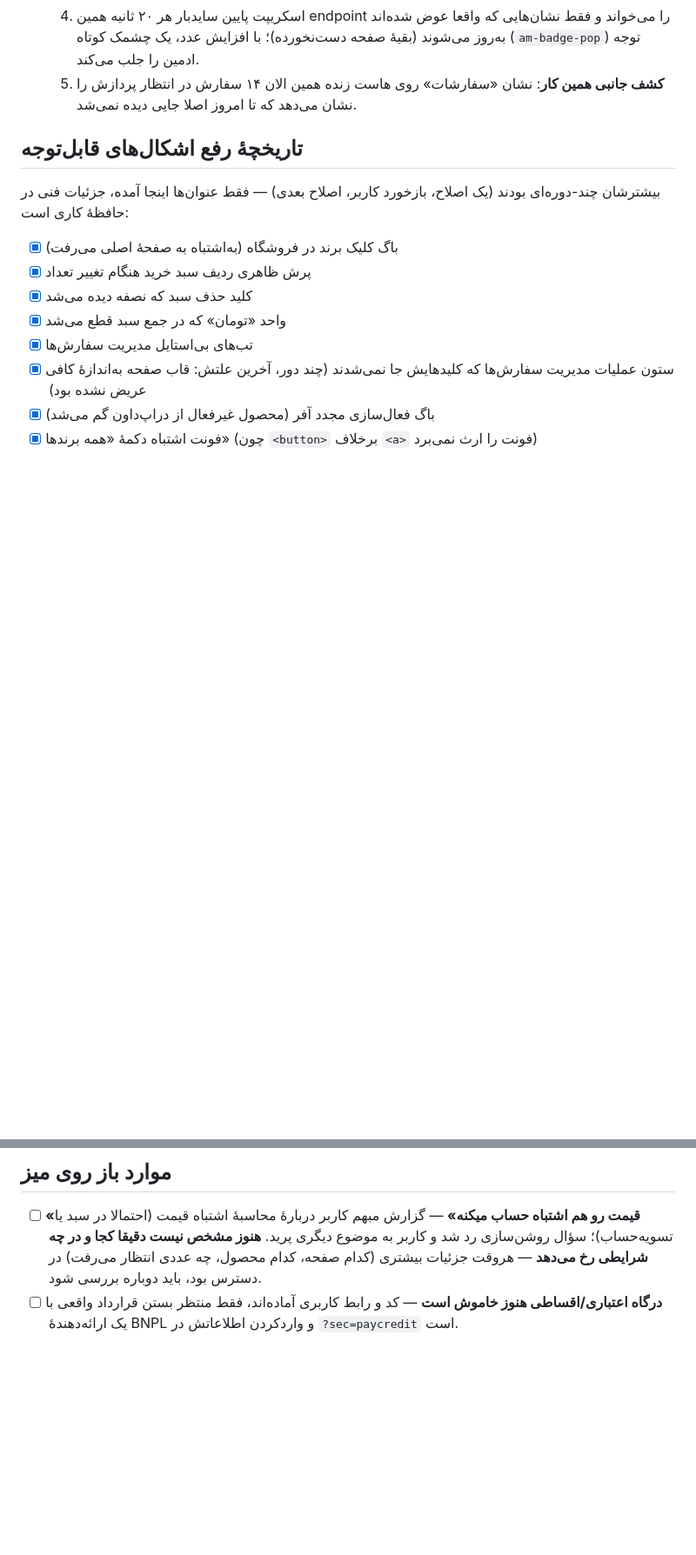
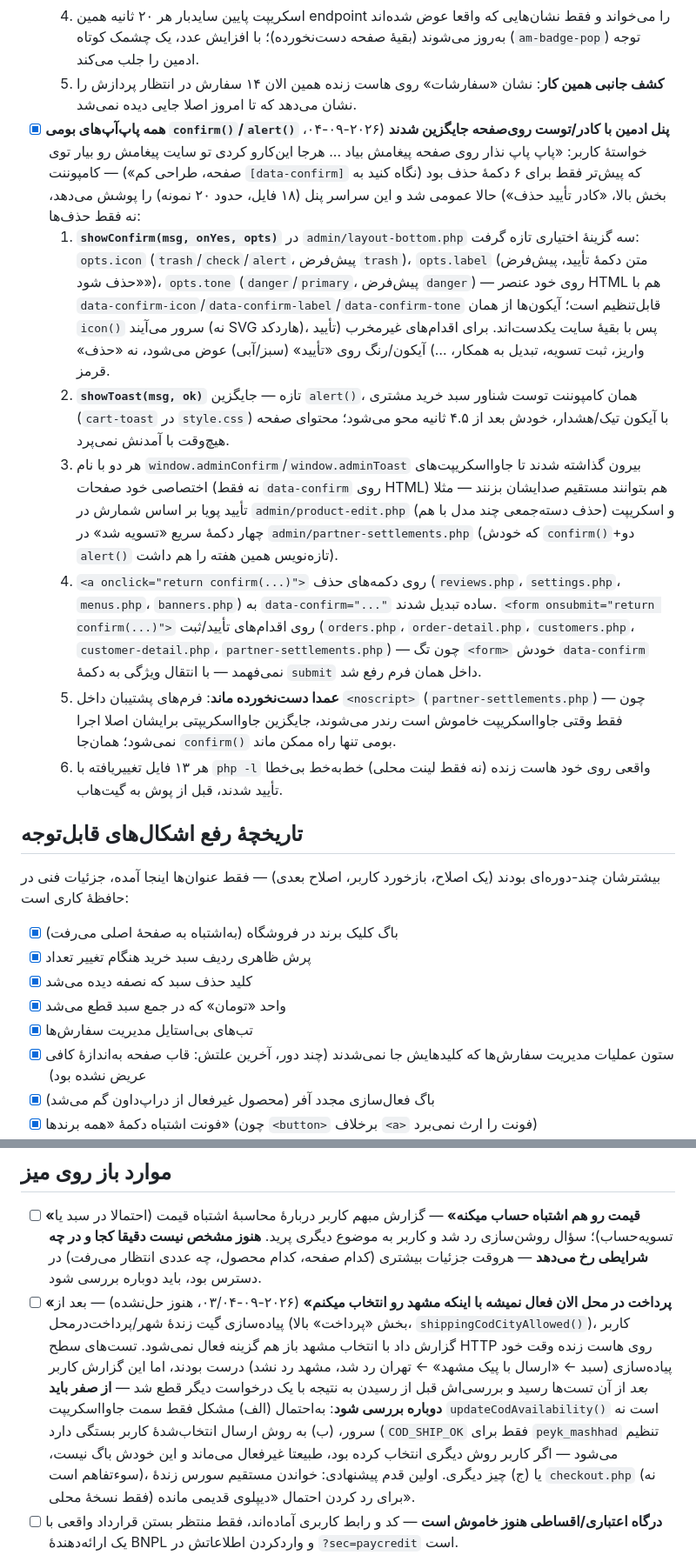
Before and after one commit to mohsenjavadnezhad-rgb/Baradaran, a Markdown page: ROADMAP.md, 2 parts joined by grey strips. Shown at 87% size. Rendered like a GitHub page; blank space fills up the shorter version.

Commit message:
Document admin confirm/toast popup-replacement sweep; note open COD-city bug

```diff
--- a/ROADMAP.md
+++ b/ROADMAP.md
@@ -140,6 +140,13 @@ yadakii.ir** انجام شده — بخش‌بندی‌شده بر اساس حو
   3. **`admin/ajax-badges.php`** (تازه) — همان پنج تابع شمارنده‌ای که خود `layout-top.php` برای رندر اول صدا می‌زند را JSON برمی‌گرداند؛ فقط برای ادمین واردشده.
   4. اسکریپت پایین سایدبار هر ۲۰ ثانیه همین endpoint را می‌خواند و فقط نشان‌هایی که واقعا عوض شده‌اند به‌روز می‌شوند (بقیهٔ صفحه دست‌نخورده)؛ با افزایش عدد، یک چشمک کوتاه (`am-badge-pop`) توجه ادمین را جلب می‌کند.
   5. **کشف جانبی همین کار**: نشان «سفارشات» روی هاست زنده همین الان ۱۴ سفارش در انتظار پردازش را نشان می‌دهد که تا امروز اصلا جایی دیده نمی‌شد.
+- [x] **همه پاپ‌آپ‌های بومی `confirm()`/`alert()` پنل ادمین با کادر/توست روی‌صفحه جایگزین شدند** (۲۰۲۶-۰۹-۰۴، خواستهٔ کاربر: «پاپ پاپ نذار روی صفحه پیغامش بیاد ... هرجا این‌کارو کردی تو سایت پیغامش رو بیار توی صفحه، طراحی کم») — کامپوننت `[data-confirm]` که پیش‌تر فقط برای ۶ دکمهٔ حذف بود (نگاه کنید به بخش بالا، «کادر تأیید حذف») حالا عمومی شد و این سراسر پنل (۱۸ فایل، حدود ۲۰ نمونه) را پوشش می‌دهد، نه فقط حذف‌ها:
+  1. **`showConfirm(msg, onYes, opts)`** در `admin/layout-bottom.php` سه گزینهٔ اختیاری تازه گرفت: `opts.icon` (`trash`/`check`/`alert`، پیش‌فرض `trash`)، `opts.label` (متن دکمهٔ تأیید، پیش‌فرض «حذف شود»)، `opts.tone` (`danger`/`primary`، پیش‌فرض `danger`) — روی خود عنصر HTML هم با `data-confirm-icon`/`data-confirm-label`/`data-confirm-tone` قابل‌تنظیم است؛ آیکون‌ها از همان `icon()` سرور می‌آیند (نه SVG هاردکد)، پس با بقیهٔ سایت یکدست‌اند. برای اقدام‌های غیرمخرب (تأیید واریز، ثبت تسویه، تبدیل به همکار، …) آیکون/رنگ روی «تأیید» (سبز/آبی) عوض می‌شود، نه «حذف» قرمز.
+  2. **`showToast(msg, ok)`** تازه — جایگزین `alert()`، همان کامپوننت توست شناور سبد خرید مشتری (`cart-toast` در `style.css`) با آیکون تیک/هشدار، خودش بعد از ۴.۵ ثانیه محو می‌شود؛ محتوای صفحه هیچ‌وقت با آمدنش نمی‌پرد.
+  3. هر دو با نام `window.adminConfirm`/`window.adminToast` بیرون گذاشته شدند تا جاوااسکریپت‌های اختصاصی خود صفحات (نه فقط `data-confirm` روی HTML) هم بتوانند مستقیم صدایشان بزنند — مثلا تأیید پویا بر اساس شمارش در `admin/product-edit.php` (حذف دسته‌جمعی چند مدل با هم) و اسکریپت چهار دکمهٔ سریع «تسویه شد» در `admin/partner-settlements.php` (که خودش `confirm()`+دو `alert()` تازه‌نویس همین هفته را هم داشت).
+  4. `<a onclick="return confirm(...)">` روی دکمه‌های حذف (`reviews.php`، `settings.php`، `menus.php`، `banners.php`) به `data-confirm="..."` ساده تبدیل شدند. `<form onsubmit="return confirm(...)">` روی اقدام‌های تأیید/ثبت (`orders.php`، `order-detail.php`، `customers.php`، `customer-detail.php`، `partner-settlements.php`) — چون تگ `<form>` خودش `data-confirm` نمی‌فهمد — با انتقال ویژگی به دکمهٔ `submit` داخل همان فرم رفع شد.
+  5. **عمدا دست‌نخورده ماند**: فرم‌های پشتیبان داخل `<noscript>` (`partner-settlements.php`) — چون فقط وقتی جاوااسکریپت خاموش است رندر می‌شوند، جایگزین جاوااسکریپتی برایشان اصلا اجرا نمی‌شود؛ همان‌جا `confirm()` بومی تنها راه ممکن ماند.
+  6. هر ۱۳ فایل تغییریافته با `php -l` واقعی روی خود هاست زنده (نه فقط لینت محلی) خط‌به‌خط بی‌خطا تأیید شدند، قبل از پوش به گیت‌هاب.
 
 ## تاریخچهٔ رفع اشکال‌های قابل‌توجه
 
@@ -165,6 +172,7 @@ yadakii.ir** انجام شده — بخش‌بندی‌شده بر اساس حو
 ## موارد باز روی میز
 
 - [ ] **«قیمت رو هم اشتباه حساب میکنه»** — گزارش مبهم کاربر دربارهٔ محاسبهٔ اشتباه قیمت (احتمالا در سبد یا تسویه‌حساب)؛ سؤال روشن‌سازی رد شد و کاربر به موضوع دیگری پرید. **هنوز مشخص نیست دقیقا کجا و در چه شرایطی رخ می‌دهد** — هروقت جزئیات بیشتری (کدام صفحه، کدام محصول، چه عددی انتظار می‌رفت) در دسترس بود، باید دوباره بررسی شود.
+- [ ] **«پرداخت در محل الان فعال نمیشه با اینکه مشهد رو انتخاب میکنم»** (۲۰۲۶-۰۹-۰۳/۰۴، هنوز حل‌نشده) — بعد از پیاده‌سازی گیت زندهٔ شهر/پرداخت‌درمحل (بخش «پرداخت» بالا، `shippingCodCityAllowed()`)، کاربر گزارش داد با انتخاب مشهد باز هم گزینه فعال نمی‌شود. تست‌های سطح HTTP روی هاست زنده وقت خود پیاده‌سازی (سبد ← «ارسال با پیک مشهد» ← تهران رد شد، مشهد رد نشد) درست بودند، اما این گزارش کاربر *بعد* از آن تست‌ها رسید و بررسی‌اش قبل از رسیدن به نتیجه با یک درخواست دیگر قطع شد — **از صفر باید دوباره بررسی شود**: به‌احتمال (الف) مشکل فقط سمت جاوااسکریپت `updateCodAvailability()` است نه سرور، (ب) به روش ارسال انتخاب‌شدهٔ کاربر بستگی دارد (`COD_SHIP_OK` فقط برای `peyk_mashhad` تنظیم می‌شود — اگر کاربر روش دیگری انتخاب کرده بود، طبیعتا غیرفعال می‌ماند و این خودش باگ نیست، سوءتفاهم است)، یا (ج) چیز دیگری. اولین قدم پیشنهادی: خواندن مستقیم سورس زندهٔ `checkout.php` (نه فقط نسخهٔ محلی) برای رد کردن احتمال «دیپلوی قدیمی مانده».
 - [ ] **درگاه اعتباری/اقساطی هنوز خاموش است** — کد و رابط کاربری آماده‌اند، فقط منتظر بستن قرارداد واقعی با یک ارائه‌دهندهٔ BNPL و واردکردن اطلاعاتش در `?sec=paycredit` است.
 - [ ] هیچ چیز دیگری از این جلسات به‌عنوان «نیمه‌کاره» علامت نخورده — هر درخواستی که مطرح شده تا انتها ساخته، دیپلوی، و روی هاست زنده تأیید شده.
 - [ ] **این فایل، هم‌زمان از چند نشست Claude Code به‌روز می‌شود** — شما دو (یا بیشتر) نشست Claude Code را روی همین پروژه موازی اجرا می‌کنید و هر دو باید همین فایل را به‌روز نگه دارند تا کار همدیگر را ببینند. ۲۰۲۶-۰۸-۲۹: بعد از این‌که یک نشست دیگر ۱۱۴ کامیت مستندنشده زد (لوگوی برند، فیلتر سال تولید، خرید بدون ثبت‌نام، منوهای سایت، پاک‌سازی اعراب، بازطراحی تسویهٔ همکاران)، همه در همین فایل (بخش‌های بالا) مستند شدند. **قاعده از این به بعد: قبل از هر push، `git fetch`+چک `origin/main` را ببینید؛ اگر کامیت ناآشنا بود، همان فایل‌ها را بخوانید و ROADMAP.md را همان‌جا تکمیل کنید، نه فقط علامت «ناقص» بگذارید.**
```
